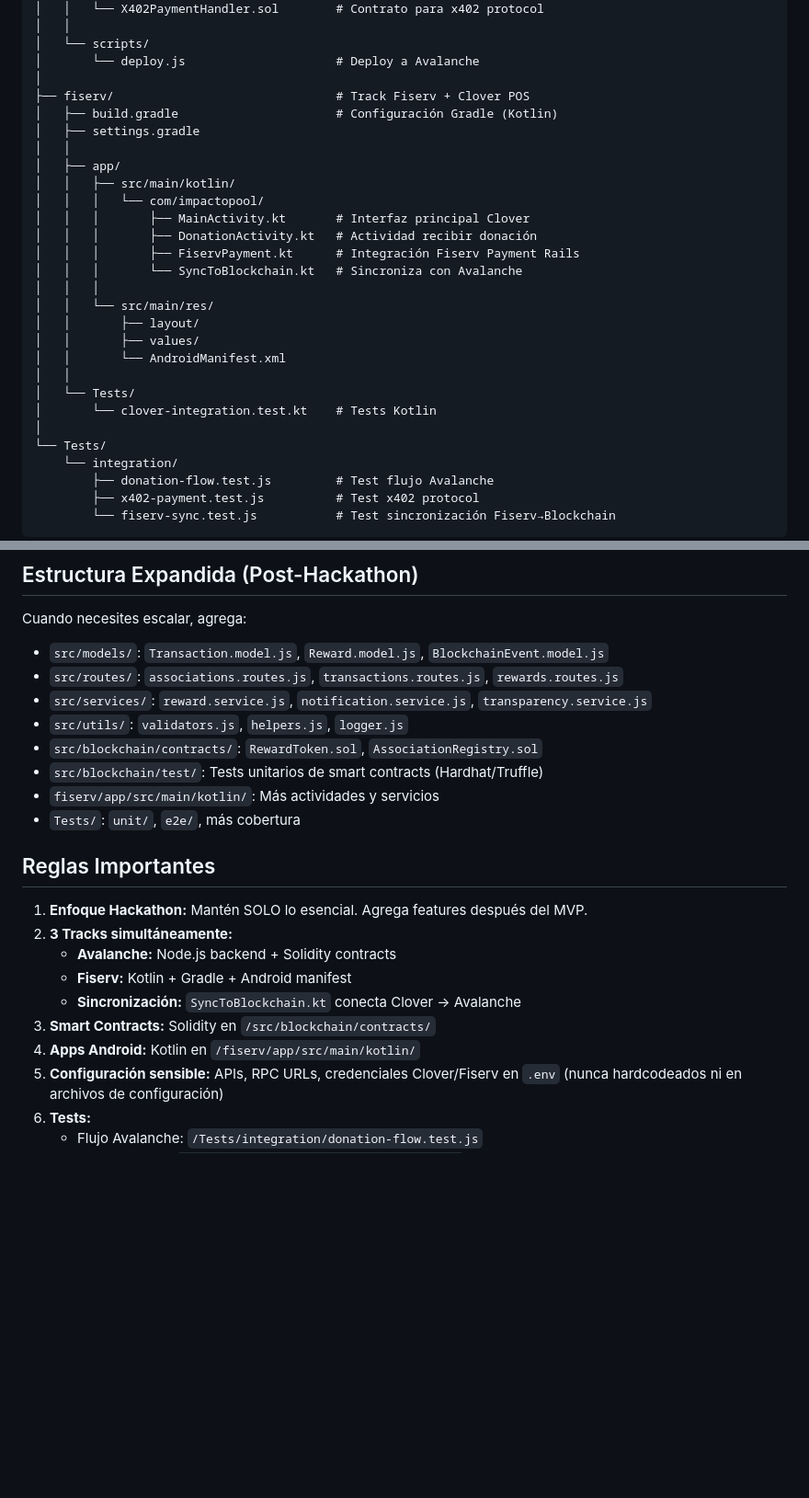
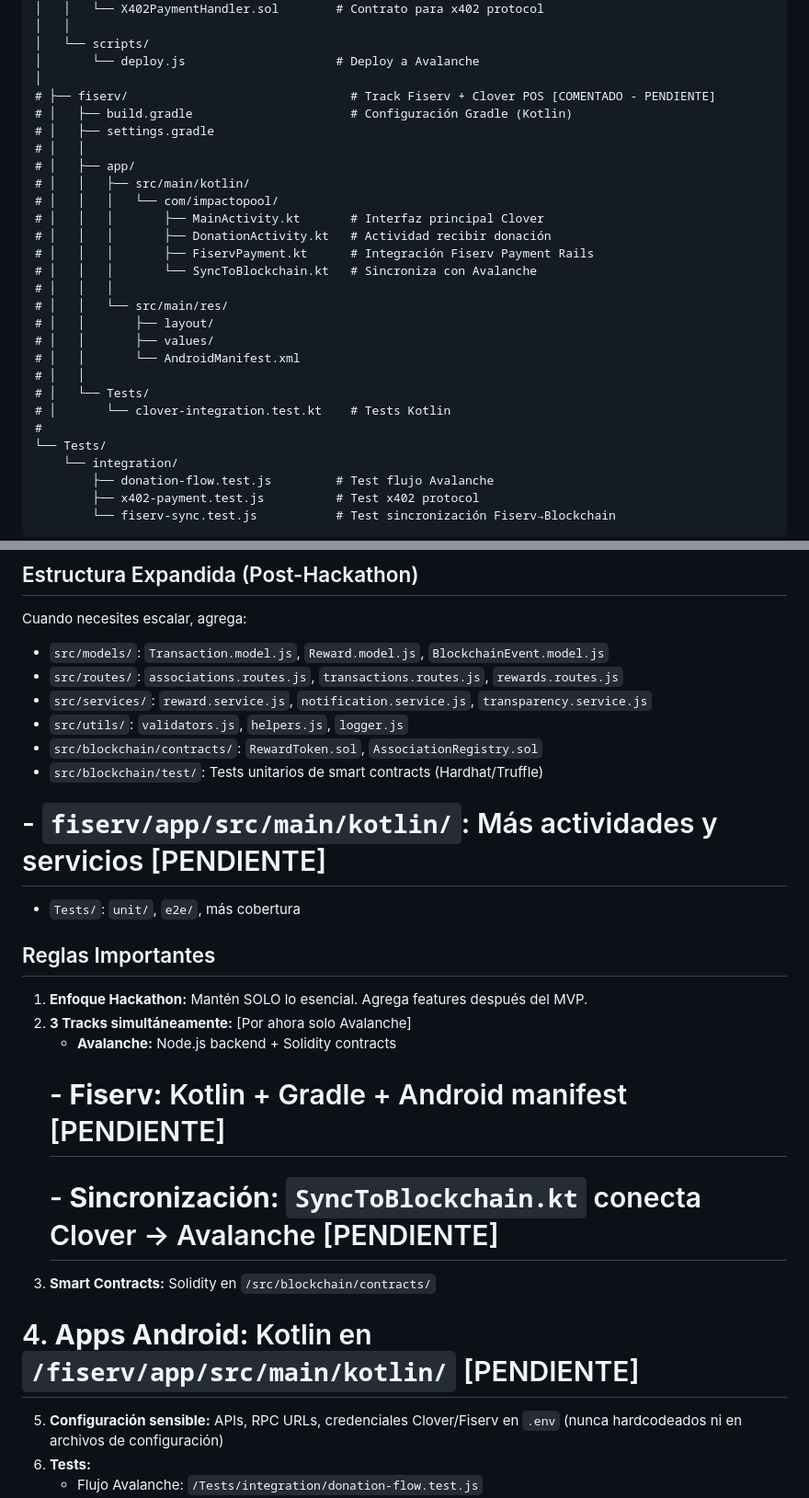
Before and after one commit to EstebanNahuelok/ImpactPool, a Markdown page: .github/instructions/estructura.instructions.md, 2 parts joined by grey strips. Shown at 92% size. GitHub-like rendering; blank space fills up the shorter version.

Commit message:
estructura reducida del track fiserv para prioridad de mvp

```diff
--- a/.github/instructions/estructura.instructions.md
+++ b/.github/instructions/estructura.instructions.md
@@ -58,26 +58,26 @@ impactopool/
 │   └── scripts/
 │       └── deploy.js                     # Deploy a Avalanche
 │
-├── fiserv/                               # Track Fiserv + Clover POS
-│   ├── build.gradle                      # Configuración Gradle (Kotlin)
-│   ├── settings.gradle
-│   │
-│   ├── app/
-│   │   ├── src/main/kotlin/
-│   │   │   └── com/impactopool/
-│   │   │       ├── MainActivity.kt       # Interfaz principal Clover
-│   │   │       ├── DonationActivity.kt   # Actividad recibir donación
-│   │   │       ├── FiservPayment.kt      # Integración Fiserv Payment Rails
-│   │   │       └── SyncToBlockchain.kt   # Sincroniza con Avalanche
-│   │   │
-│   │   └── src/main/res/
-│   │       ├── layout/
-│   │       ├── values/
-│   │       └── AndroidManifest.xml
-│   │
-│   └── Tests/
-│       └── clover-integration.test.kt    # Tests Kotlin
-│
+# ├── fiserv/                               # Track Fiserv + Clover POS [COMENTADO - PENDIENTE]
+# │   ├── build.gradle                      # Configuración Gradle (Kotlin)
+# │   ├── settings.gradle
+# │   │
+# │   ├── app/
+# │   │   ├── src/main/kotlin/
+# │   │   │   └── com/impactopool/
+# │   │   │       ├── MainActivity.kt       # Interfaz principal Clover
+# │   │   │       ├── DonationActivity.kt   # Actividad recibir donación
+# │   │   │       ├── FiservPayment.kt      # Integración Fiserv Payment Rails
+# │   │   │       └── SyncToBlockchain.kt   # Sincroniza con Avalanche
+# │   │   │
+# │   │   └── src/main/res/
+# │   │       ├── layout/
+# │   │       ├── values/
+# │   │       └── AndroidManifest.xml
+# │   │
+# │   └── Tests/
+# │       └── clover-integration.test.kt    # Tests Kotlin
+#
 └── Tests/
     └── integration/
         ├── donation-flow.test.js         # Test flujo Avalanche
@@ -111,18 +111,18 @@ Cuando necesites escalar, agrega:
 - `src/utils/`: `validators.js`, `helpers.js`, `logger.js`
 - `src/blockchain/contracts/`: `RewardToken.sol`, `AssociationRegistry.sol`
 - `src/blockchain/test/`: Tests unitarios de smart contracts (Hardhat/Truffle)
-- `fiserv/app/src/main/kotlin/`: Más actividades y servicios
+# - `fiserv/app/src/main/kotlin/`: Más actividades y servicios [PENDIENTE]
 - `Tests/`: `unit/`, `e2e/`, más cobertura
 
 ## Reglas Importantes
 
 1. **Enfoque Hackathon:** Mantén SOLO lo esencial. Agrega features después del MVP.
-2. **3 Tracks simultáneamente:**
+2. **3 Tracks simultáneamente:** [Por ahora solo Avalanche]
    - **Avalanche:** Node.js backend + Solidity contracts
-   - **Fiserv:** Kotlin + Gradle + Android manifest
-   - **Sincronización:** `SyncToBlockchain.kt` conecta Clover → Avalanche
+   # - **Fiserv:** Kotlin + Gradle + Android manifest [PENDIENTE]
+   # - **Sincronización:** `SyncToBlockchain.kt` conecta Clover → Avalanche [PENDIENTE]
 3. **Smart Contracts:** Solidity en `/src/blockchain/contracts/`
-4. **Apps Android:** Kotlin en `/fiserv/app/src/main/kotlin/`
+# 4. **Apps Android:** Kotlin en `/fiserv/app/src/main/kotlin/` [PENDIENTE]
 5. **Configuración sensible:** APIs, RPC URLs, credenciales Clover/Fiserv en `.env` (nunca hardcodeados ni en archivos de configuración)
 6. **Tests:**
    - Flujo Avalanche: `/Tests/integration/donation-flow.test.js`
```
Also changed, not shown: other parts of .github/instructions/estructura.instructions.md (+4 -4 lines).
